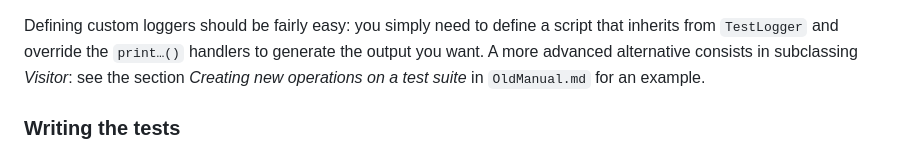
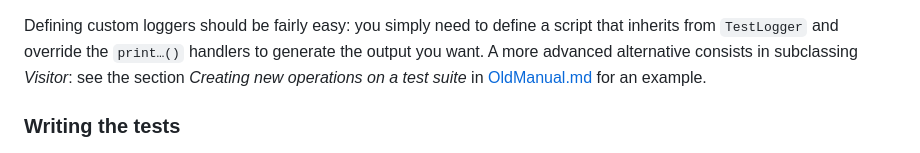
Before and after one commit to lifepillar/ASUnit, a Markdown page: README.md, the part around the change. Rendered like a GitHub page.

Commit message:
📚 doc: Updated readme with a clickable link to the file.

```diff
--- a/README.md
+++ b/README.md
@@ -87,7 +87,7 @@ Defining custom loggers should be fairly easy: you simply need to define a
 script that inherits from `TestLogger` and override the `print…()` handlers to
 generate the output you want. A more advanced alternative consists in
 subclassing _Visitor_: see the section _Creating new operations on a test suite_
-in `OldManual.md` for an example.
+in [OldManual.md](./OldManual.md) for an example.
 
 
 ### Writing the tests
```
